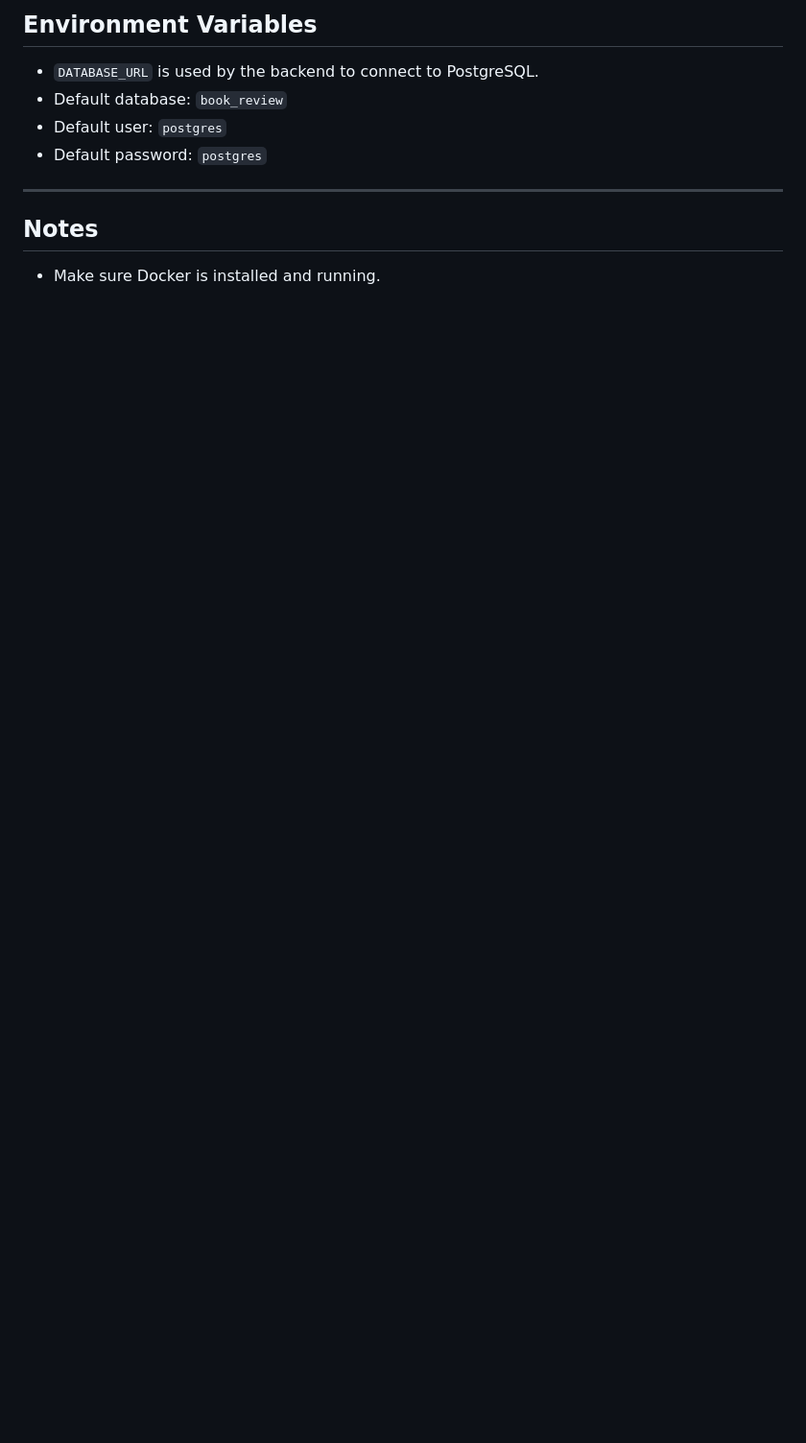
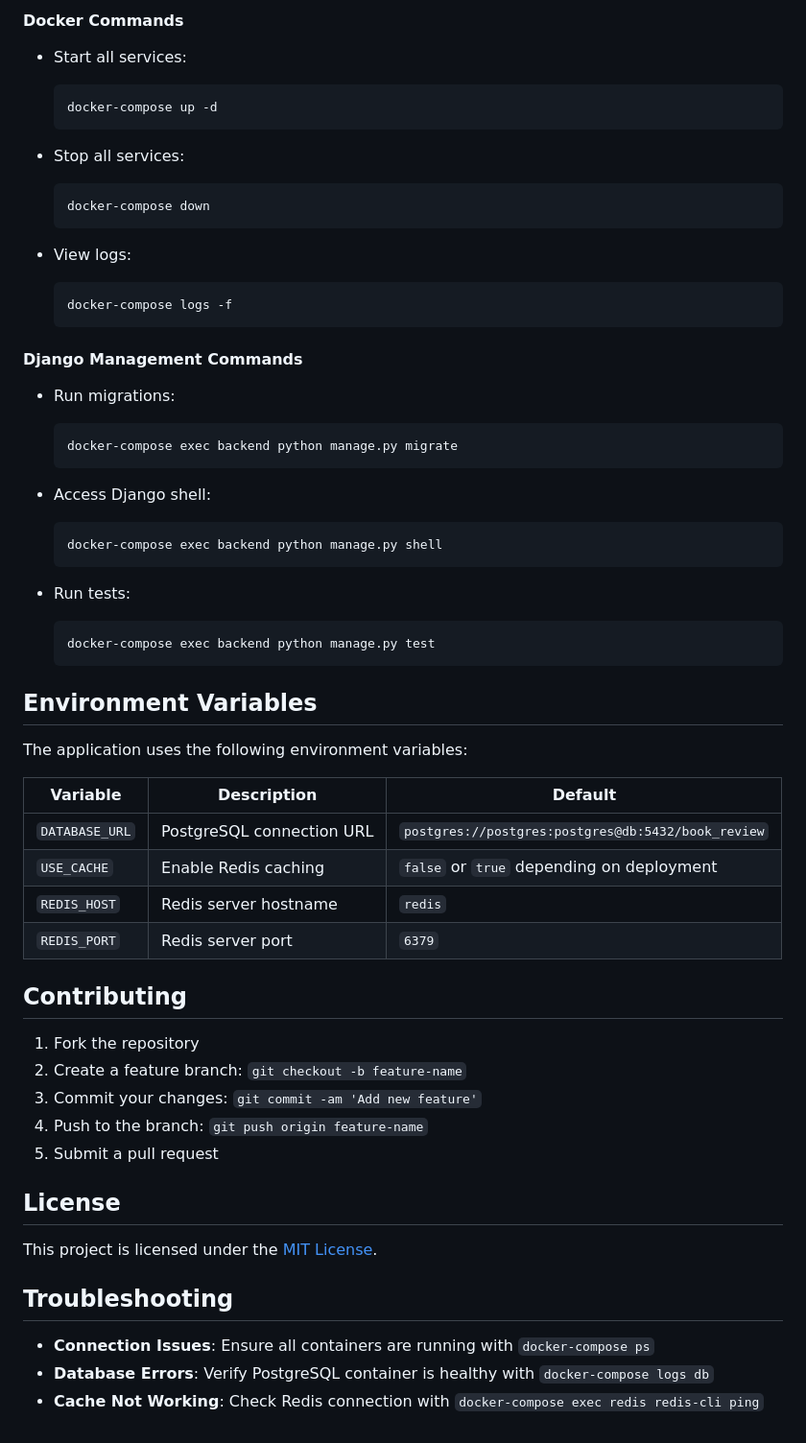
Before and after one commit to AlbertoZuiga/software-architecture-group-7, a Markdown page: README.md, the part around the change printed below. Shown: that part at 96% size. Rendered like a GitHub page; blank space fills up the shorter version.

Commit message:
style: update README.md to enhance project description, features, and setup instructions

````diff
--- a/README.md
+++ b/README.md
@@ -149,13 +137,67 @@ docker-compose exec backend python manage.py test
 
-## **Environment Variables**
+#### Docker Commands
 
-- `DATABASE_URL` is used by the backend to connect to PostgreSQL.
-- Default database: `book_review`
-- Default user: `postgres`
-- Default password: `postgres`
+- Start all services:
 
----
+  ```bash
+  docker-compose up -d
+  ```
 
-## **Notes**
+- Stop all services:
 
-- Make sure Docker is installed and running.
+  ```bash
+  docker-compose down
+  ```
+
+- View logs:
+  ```bash
+  docker-compose logs -f
+  ```
+
+#### Django Management Commands
+
+- Run migrations:
+
+  ```bash
+  docker-compose exec backend python manage.py migrate
+  ```
+
+- Access Django shell:
+
+  ```bash
+  docker-compose exec backend python manage.py shell
+  ```
+
+- Run tests:
+  ```bash
+  docker-compose exec backend python manage.py test
+  ```
+
+## Environment Variables
+
+The application uses the following environment variables:
+
+| Variable       | Description               | Default                                            |
+| -------------- | ------------------------- | -------------------------------------------------- |
+| `DATABASE_URL` | PostgreSQL connection URL | `postgres://postgres:postgres@db:5432/book_review` |
+| `USE_CACHE`    | Enable Redis caching      | `false` or `true` depending on deployment          |
+| `REDIS_HOST`   | Redis server hostname     | `redis`                                            |
+| `REDIS_PORT`   | Redis server port         | `6379`                                             |
+
+## Contributing
+
+1. Fork the repository
+2. Create a feature branch: `git checkout -b feature-name`
+3. Commit your changes: `git commit -am 'Add new feature'`
+4. Push to the branch: `git push origin feature-name`
+5. Submit a pull request
+
+## License
+
+This project is licensed under the [MIT License](LICENSE).
+
+## Troubleshooting
+
+- **Connection Issues**: Ensure all containers are running with `docker-compose ps`
+- **Database Errors**: Verify PostgreSQL container is healthy with `docker-compose logs db`
+- **Cache Not Working**: Check Redis connection with `docker-compose exec redis redis-cli ping`
````
Also changed, not shown: other parts of README.md (+87 -99 lines).
